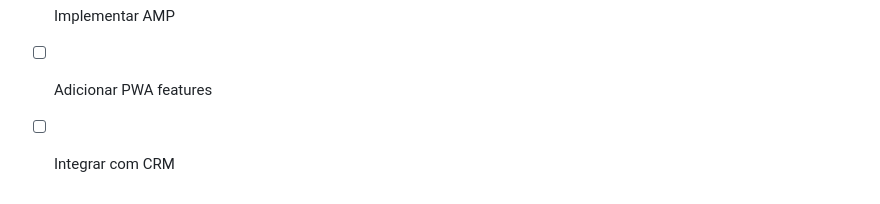
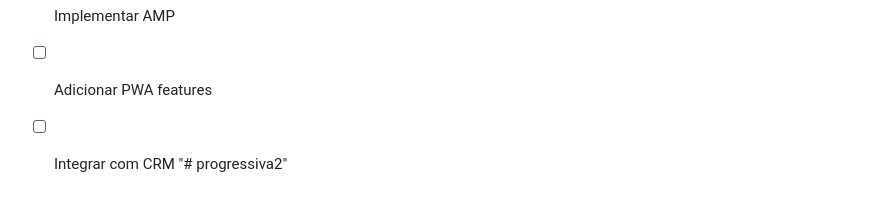
Before and after one commit to irixalmeida/proghavana, a Markdown page: README.md, the part around the change. Drawn GitHub-style.

```diff
--- a/README.md
+++ b/README.md
@@ -139,3 +139,4 @@ Este é um site moderno e elegante criado para a Progressiva Havana, com foco em
 - [ ] Implementar AMP
 - [ ] Adicionar PWA features
 - [ ] Integrar com CRM
+"# progressiva2"
```
